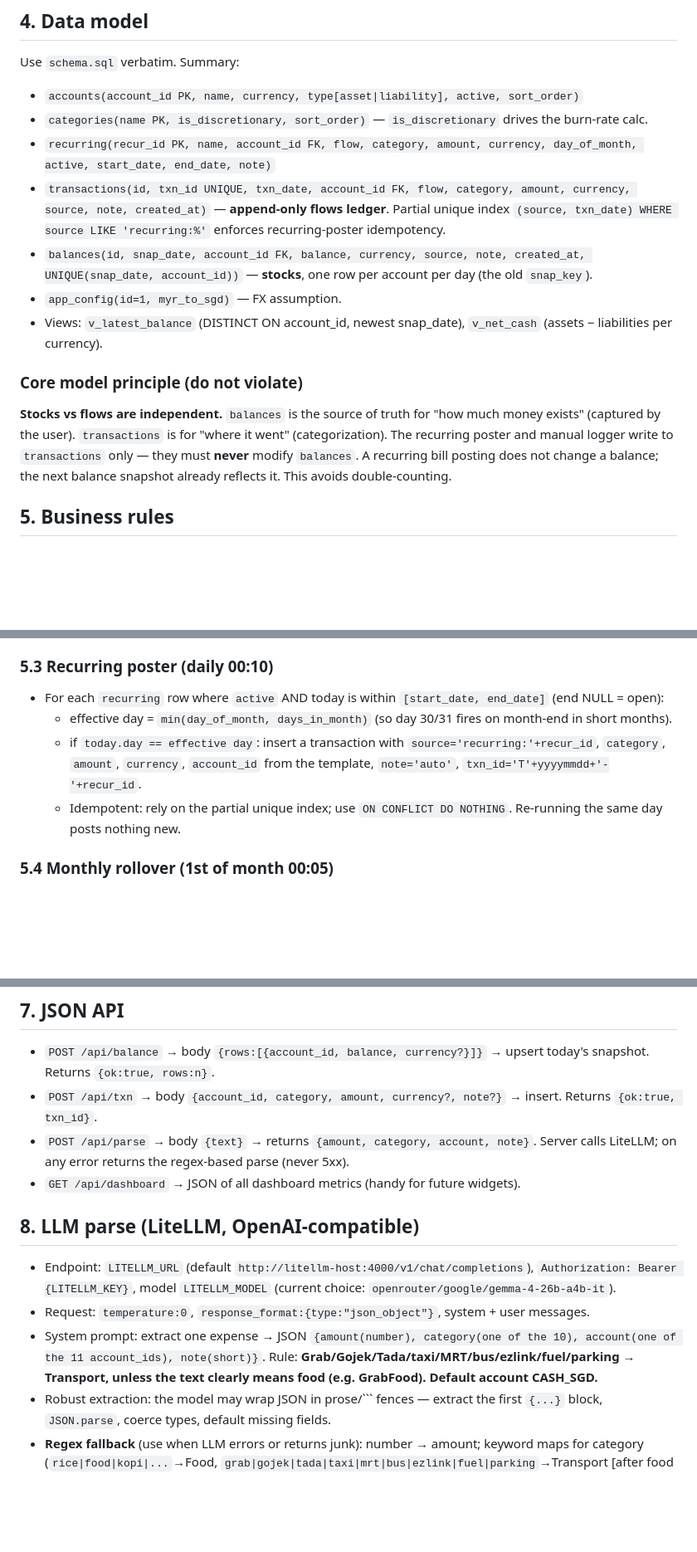
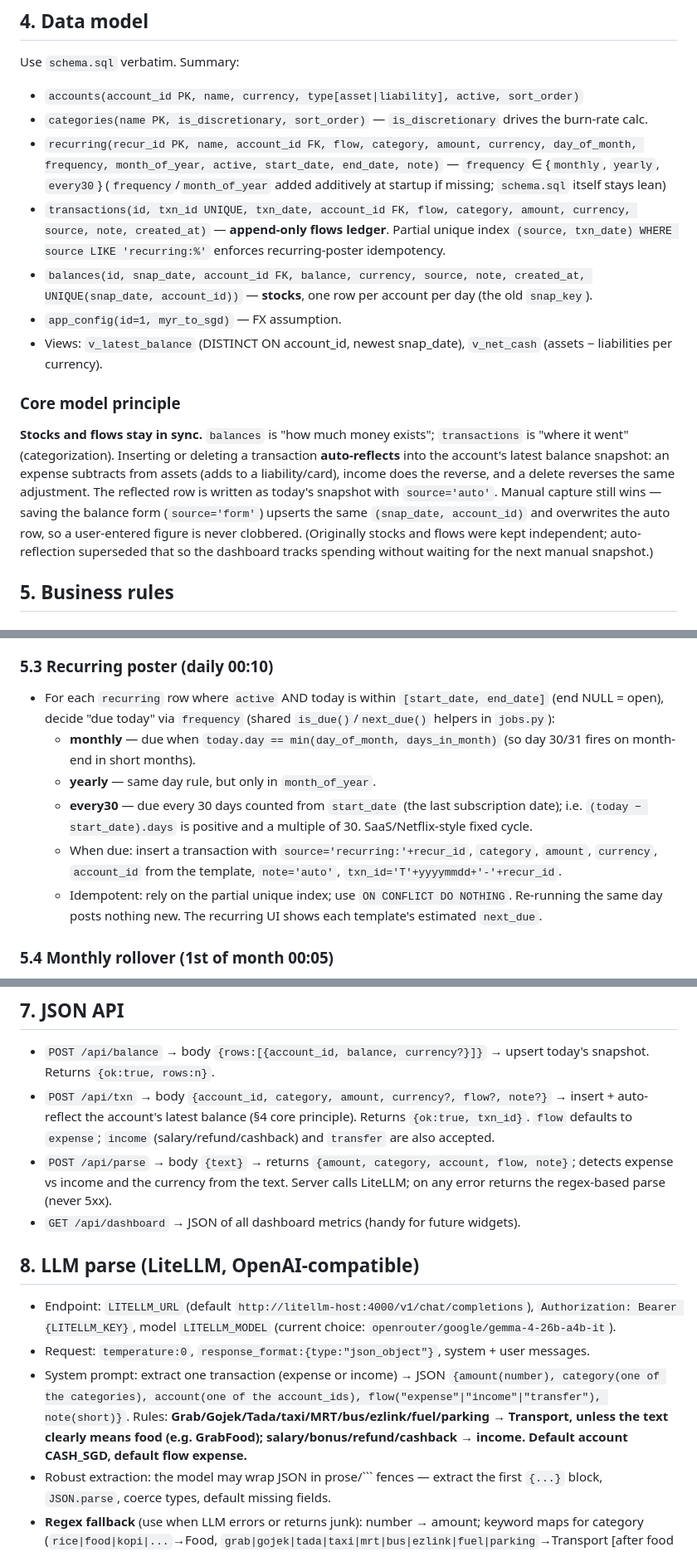
Before and after one commit to chiam-ck/tally-expenses, a Markdown page: SPEC.md, 3 parts joined by grey strips. Shown at 83% size. GitHub-like rendering; blank space fills up the shorter version.

Commit message:
(doc) docsweep: every-30-days recurring + balance auto-reflection
Sync README/SPEC to current behavior ahead of the v1.4.0 release:
- README: recurring page now lists the every-30-days frequency + next-renewal.
- SPEC recurring schema: add frequency/month_of_year (additive at startup).
- SPEC core model principle: replace the stale "stocks vs flows independent /
  never modify balances" rule with the actual auto-reflection behavior
  (insert/delete adjusts the latest snapshot; manual form save still wins).
- SPEC 5.3: document monthly/yearly/every30 due rules + estimated next_due.
- SPEC API + LLM parse + acceptance test: add income flow handling.

SEMANTIC_LAYER/ARCHITECTURE already current.

Co-Authored-By: Claude Opus 4.8 (1M context) <noreply@anthropic.com>

````diff
--- a/SPEC.md
+++ b/SPEC.md
@@ -59,18 +59,21 @@ Use `schema.sql` verbatim. Summary:
 
 - `accounts(account_id PK, name, currency, type[asset|liability], active, sort_order)`
 - `categories(name PK, is_discretionary, sort_order)` — `is_discretionary` drives the burn-rate calc.
-- `recurring(recur_id PK, name, account_id FK, flow, category, amount, currency, day_of_month, active, start_date, end_date, note)`
+- `recurring(recur_id PK, name, account_id FK, flow, category, amount, currency, day_of_month, frequency, month_of_year, active, start_date, end_date, note)` — `frequency` ∈ {`monthly`, `yearly`, `every30`} (`frequency`/`month_of_year` added additively at startup if missing; `schema.sql` itself stays lean)
 - `transactions(id, txn_id UNIQUE, txn_date, account_id FK, flow, category, amount, currency, source, note, created_at)` — **append-only flows ledger**. Partial unique index `(source, txn_date) WHERE source LIKE 'recurring:%'` enforces recurring-poster idempotency.
 - `balances(id, snap_date, account_id FK, balance, currency, source, note, created_at, UNIQUE(snap_date, account_id))` — **stocks**, one row per account per day (the old `snap_key`).
 - `app_config(id=1, myr_to_sgd)` — FX assumption.
 - Views: `v_latest_balance` (DISTINCT ON account_id, newest snap_date), `v_net_cash` (assets − liabilities per currency).
 
-### Core model principle (do not violate)
-**Stocks vs flows are independent.** `balances` is the source of truth for "how much money exists"
-(captured by the user). `transactions` is for "where it went" (categorization). The recurring poster
-and manual logger write to `transactions` only — they must **never** modify `balances`. A recurring
-bill posting does not change a balance; the next balance snapshot already reflects it. This avoids
-double-counting.
+### Core model principle
+**Stocks and flows stay in sync.** `balances` is "how much money exists"; `transactions` is "where it
+went" (categorization). Inserting or deleting a transaction **auto-reflects** into the account's latest
+balance snapshot: an expense subtracts from assets (adds to a liability/card), income does the reverse,
+and a delete reverses the same adjustment. The reflected row is written as today's snapshot with
+`source='auto'`. Manual capture still wins — saving the balance form (`source='form'`) upserts the same
+`(snap_date, account_id)` and overwrites the auto row, so a user-entered figure is never clobbered.
+(Originally stocks and flows were kept independent; auto-reflection superseded that so the dashboard
+tracks spending without waiting for the next manual snapshot.)
 
 ## 5. Business rules
 
@@ -86,13 +89,17 @@ double-counting.
 - Never upsert transactions; each is a distinct row.
 
 ### 5.3 Recurring poster (daily 00:10)
-- For each `recurring` row where `active` AND today is within `[start_date, end_date]` (end NULL = open):
-  - effective day = `min(day_of_month, days_in_month)` (so day 30/31 fires on month-end in short months).
-  - if `today.day == effective day`: insert a transaction with `source='recurring:'+recur_id`,
-    `category`, `amount`, `currency`, `account_id` from the template, `note='auto'`,
-    `txn_id='T'+yyyymmdd+'-'+recur_id`.
+- For each `recurring` row where `active` AND today is within `[start_date, end_date]` (end NULL = open),
+  decide "due today" via `frequency` (shared `is_due()`/`next_due()` helpers in `jobs.py`):
+  - **monthly** — due when `today.day == min(day_of_month, days_in_month)` (so day 30/31 fires on
+    month-end in short months).
+  - **yearly** — same day rule, but only in `month_of_year`.
+  - **every30** — due every 30 days counted from `start_date` (the last subscription date); i.e.
+    `(today − start_date).days` is positive and a multiple of 30. SaaS/Netflix-style fixed cycle.
+  - When due: insert a transaction with `source='recurring:'+recur_id`, `category`, `amount`,
+    `currency`, `account_id` from the template, `note='auto'`, `txn_id='T'+yyyymmdd+'-'+recur_id`.
   - Idempotent: rely on the partial unique index; use `ON CONFLICT DO NOTHING`. Re-running the same
-    day posts nothing new.
+    day posts nothing new. The recurring UI shows each template's estimated `next_due`.
 
 ### 5.4 Monthly rollover (1st of month 00:05)
 - For each account, take its latest balance (`v_latest_balance`) and insert a row dated the **1st of
@@ -140,9 +147,12 @@ discretionary), Total / Days elapsed / Avg daily burn / Projected month. Links t
 
 - `POST /api/balance` → body `{rows:[{account_id, balance, currency?}]}` → upsert today's snapshot.
   Returns `{ok:true, rows:n}`.
-- `POST /api/txn` → body `{account_id, category, amount, currency?, note?}` → insert. Returns `{ok:true, txn_id}`.
-- `POST /api/parse` → body `{text}` → returns `{amount, category, account, note}`. Server calls
-  LiteLLM; on any error returns the regex-based parse (never 5xx).
+- `POST /api/txn` → body `{account_id, category, amount, currency?, flow?, note?}` → insert + auto-reflect
+  the account's latest balance (§4 core principle). Returns `{ok:true, txn_id}`. `flow` defaults to
+  `expense`; `income` (salary/refund/cashback) and `transfer` are also accepted.
+- `POST /api/parse` → body `{text}` → returns `{amount, category, account, flow, note}`; detects expense
+  vs income and the currency from the text. Server calls LiteLLM; on any error returns the regex-based
+  parse (never 5xx).
 - `GET /api/dashboard` → JSON of all dashboard metrics (handy for future widgets).
 
 ## 8. LLM parse (LiteLLM, OpenAI-compatible)
@@ -151,9 +161,10 @@ discretionary), Total / Days elapsed / Avg daily burn / Projected month. Links t
   `Authorization: Bearer {LITELLM_KEY}`, model `LITELLM_MODEL`
   (current choice: `openrouter/google/gemma-4-26b-a4b-it`).
 - Request: `temperature:0`, `response_format:{type:"json_object"}`, system + user messages.
-- System prompt: extract one expense → JSON `{amount(number), category(one of the 10), account(one of
-  the 11 account_ids), note(short)}`. Rule: **Grab/Gojek/Tada/taxi/MRT/bus/ezlink/fuel/parking →
-  Transport, unless the text clearly means food (e.g. GrabFood). Default account CASH_SGD.**
+- System prompt: extract one transaction (expense or income) → JSON `{amount(number), category(one of the
+  categories), account(one of the account_ids), flow("expense"|"income"|"transfer"), note(short)}`. Rules:
+  **Grab/Gojek/Tada/taxi/MRT/bus/ezlink/fuel/parking → Transport, unless the text clearly means food (e.g.
+  GrabFood); salary/bonus/refund/cashback → income. Default account CASH_SGD, default flow expense.**
 - Robust extraction: the model may wrap JSON in prose/``` fences — extract the first `{...}` block,
   `JSON.parse`, coerce types, default missing fields.
 - **Regex fallback** (use when LLM errors or returns junk): number → amount; keyword maps for
````
Also changed, not shown: other parts of SPEC.md (+2 -2 lines), README.md (+1 -1 lines).
